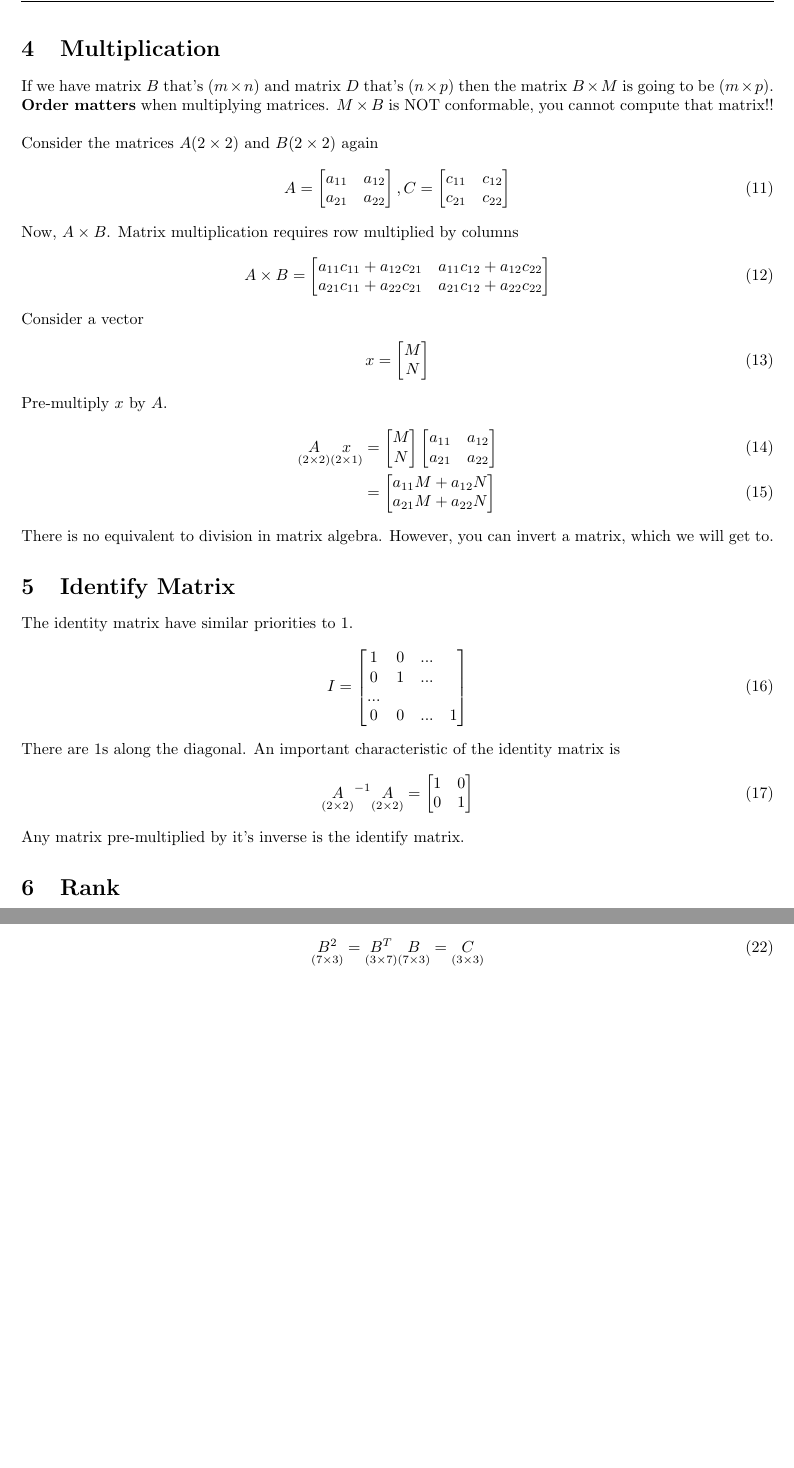
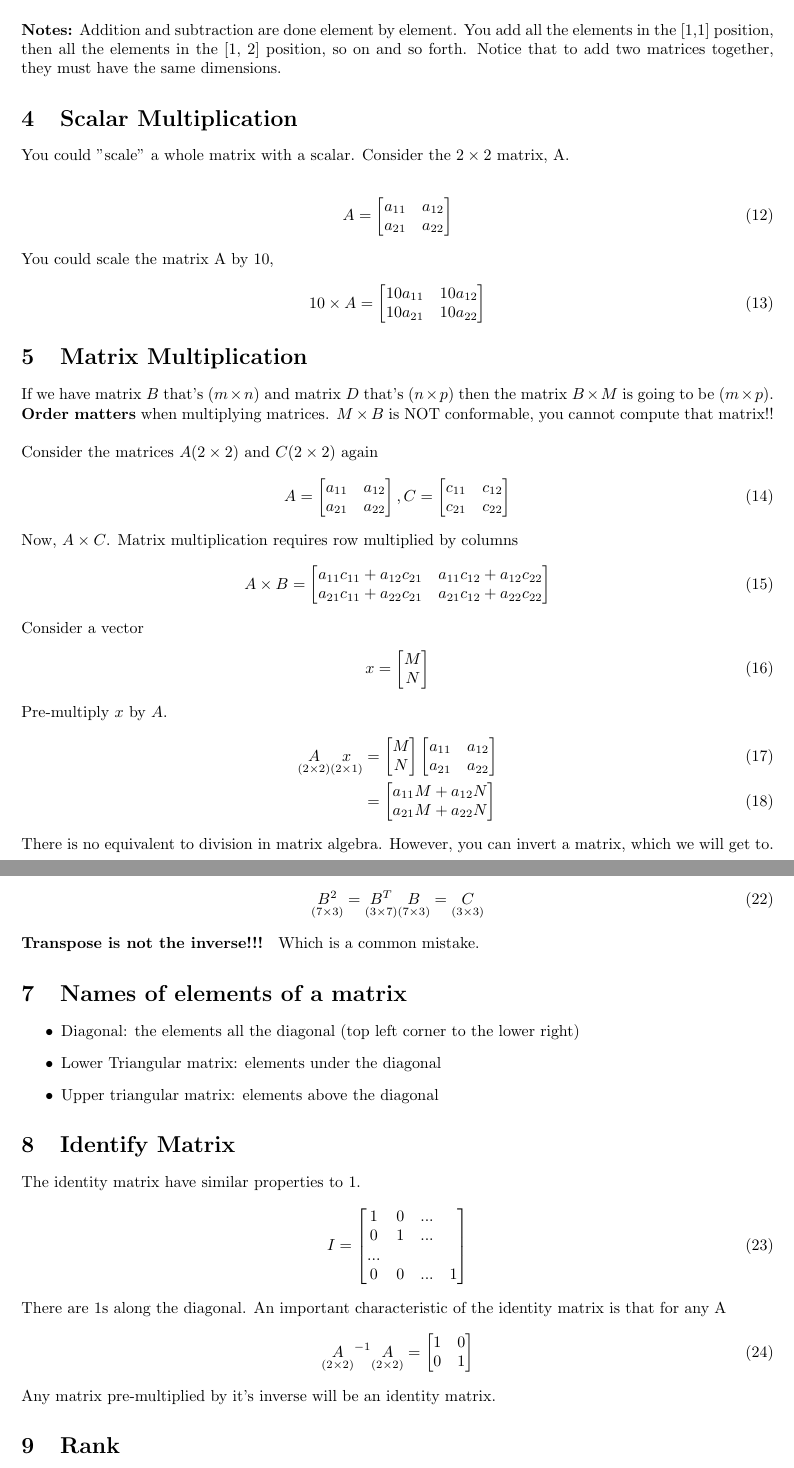
Before and after one commit to a5creel/AMES, a LaTeX document (class_notes/8_mon.tex): two parts of pages 2 and 3 of 3, joined at a grey line, cut at the place of the change, the shorter picture padded with empty space. Compiled offline with pdfLaTeX.

Commit message:
linear algebra

```diff
--- a/class_notes/8_mon.tex
+++ b/class_notes/8_mon.tex
@@ -210,12 +215,33 @@ We can add these matrices because they're of the same dimensions.
             \end{bmatrix}
 \end{align}
 
-Subtraction works the same way.
+Subtraction works the same way.\\
 
-\section{Multiplication}
+\textbf{Notes:} Addition and subtraction are done element by element. You add all the elements in the [1,1] position, then all the elements in the [1, 2] position, so on and so forth. Notice that to add two matrices together, they must have the same dimensions.
+
+\section{Scalar Multiplication}
+You could "scale" a whole matrix with a scalar. Consider the $2 \times 2$ matrix, A.
+
+\begin{align}
+    A = \begin{bmatrix}
+            a_{11} & a_{12} \\
+            a_{21} & a_{22}
+        \end{bmatrix}
+\end{align}
+
+You could scale the matrix A by 10,
+\begin{align}
+    10 \times A = \begin{bmatrix}
+            10 a_{11} & 10 a_{12} \\
+            10 a_{21} & 10 a_{22}
+        \end{bmatrix}
+\end{align}
+
+
+\section{Matrix Multiplication}
 If we have matrix $B$ that's $(m \times n)$ and matrix $D$ that's $(n \times p)$ then the matrix $B \times M$ is going to be $(m \times p)$. \textbf{Order matters} when multiplying matrices. $M \times B$ is NOT conformable, you cannot compute that matrix!! \\
 
-Consider the matrices $A (2 \times 2)$  and $B (2 \times 2)$ again
+Consider the matrices $A (2 \times 2)$  and $C (2 \times 2)$ again
 \begin{align}
     A = \begin{bmatrix}
             a_{11} & a_{12} \\
@@ -227,7 +253,7 @@ Consider the matrices $A (2 \times 2)$  and $B (2 \times 2)$ again
         \end{bmatrix}
 \end{align}
 
-Now,  $A \times B$. Matrix multiplication requires row multiplied by columns
+Now,  $A \times C$. Matrix multiplication requires row multiplied by columns
 \begin{align}
     A \times B = \begin{bmatrix}
         a_{11} c_{11} + a_{12} c_{21}  & a_{11} c_{12} + a_{12} c_{22} \\
@@ -261,25 +287,3 @@ Pre-multiply $x$ by $A$.
 
 There is no equivalent to division in matrix algebra. However, you can invert a matrix, which we will get to.
 
-\section{Identify Matrix}
-
-The identity matrix have similar priorities to 1.
-\begin{align}
-    I = \begin{bmatrix}
-        1 & 0 &  ... \\
-        0 & 1 & ... \\
-        ... & \\
-        0 & 0 & ... & 1
-    \end{bmatrix}
-\end{align}
-There are 1s along the diagonal. An important characteristic of the identity matrix is
-\begin{align}
-    \underset{(2 \times 2)} A^{-1}  \underset{(2 \times 2)} A = \begin{bmatrix}
-                    1 & 0 \\
-                    0 & 1
-                \end{bmatrix}
-\end{align}
-
-Any matrix pre-multiplied by it's inverse is the identify matrix.
-
-\section{Rank}
@@ -317,3 +310,36 @@ To square, you always pre-multiply the original by the transpose. This keeps the
     \underset{(7 \times 3)}{B^2} = \underset{(3 \times 7)}{B^T} \underset{(7 \times 3)}{B} = \underset{ (3 \times 3)}{C}
 \end{align}
 
+\textbf{Transpose is not the inverse!!! } Which is a common mistake.
+
+
+\section{Names of elements of a matrix}
+\begin{itemize}
+    \item Diagonal: the elements all the diagonal (top left corner to the lower right)
+    \item Lower Triangular matrix: elements under the diagonal
+    \item Upper triangular matrix: elements above the diagonal
+\end{itemize}
+
+
+\section{Identify Matrix}
+
+The identity matrix have similar properties to 1.
+\begin{align}
+    I = \begin{bmatrix}
+        1 & 0 &  ... \\
+        0 & 1 & ... \\
+        ... & \\
+        0 & 0 & ... & 1
+    \end{bmatrix}
+\end{align}
+There are 1s along the diagonal. An important characteristic of the identity matrix is that for any A
+\begin{align}
+    \underset{(2 \times 2)} A^{-1}  \underset{(2 \times 2)} A = \begin{bmatrix}
+                    1 & 0 \\
+                    0 & 1
+                \end{bmatrix}
+\end{align}
+
+Any matrix pre-multiplied by it's inverse will be an identity matrix.
+
+\section{Rank}
```
Also changed, not shown: README.md, class_notes/8_mon.pdf, class_notes/8_mon.tex (28 more changed lines).
